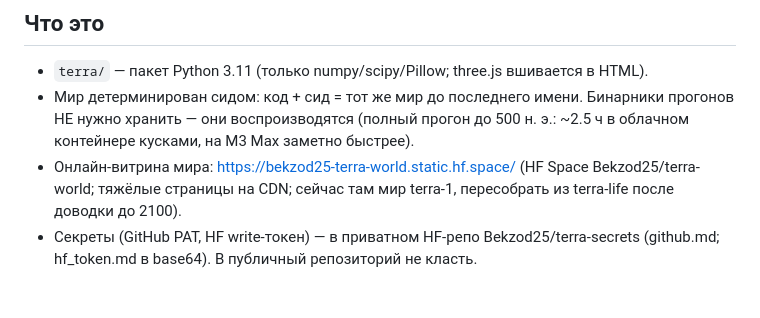
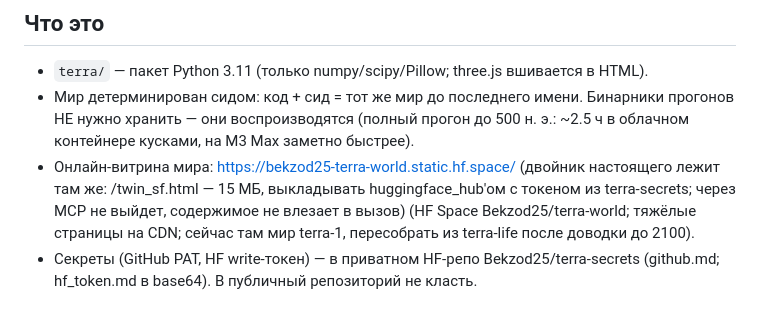
Before and after one commit to KeyAIGit/terra, a Markdown page: AGENTS.md, the part around the change. Rendered like a GitHub page; blank space fills up the shorter version.

```diff
--- a/AGENTS.md
+++ b/AGENTS.md
@@ -14,6 +14,9 @@
   прогонов НЕ нужно хранить — они воспроизводятся (полный прогон до 500 н. э.:
   ~2.5 ч в облачном контейнере кусками, на M3 Max заметно быстрее).
 - Онлайн-витрина мира: https://bekzod25-terra-world.static.hf.space/
+  (двойник настоящего лежит там же: /twin_sf.html — 15 МБ, выкладывать
+  huggingface_hub'ом с токеном из terra-secrets; через MCP не выйдет,
+  содержимое не влезает в вызов)
   (HF Space Bekzod25/terra-world; тяжёлые страницы на CDN; сейчас там мир terra-1,
   пересобрать из terra-life после доводки до 2100).
 - Секреты (GitHub PAT, HF write-токен) — в приватном HF-репо Bekzod25/terra-secrets
```
Also changed, not shown: CLAUDE.md (+3 -0 lines).
